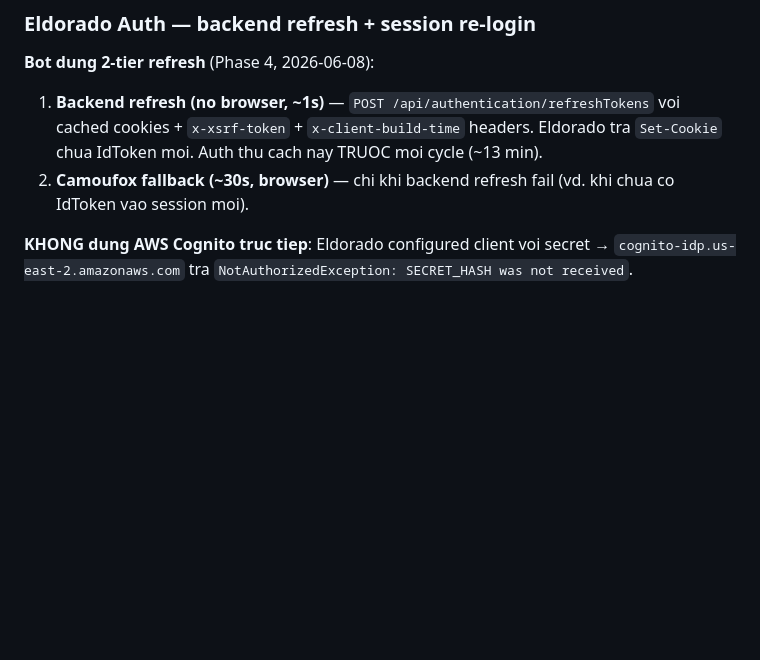
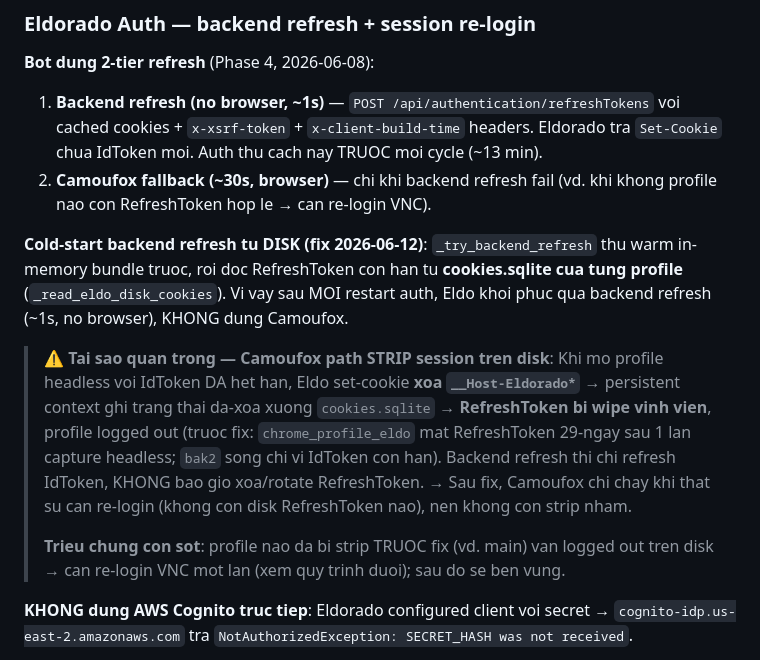
Before and after one commit to GegeTeamCode/BotPasteDon, a Markdown page: docs/operations.md, the part around the change. GitHub-like rendering; blank space fills up the shorter version.

Commit message:
docs(ops): document Eldo cold-start disk backend refresh + Camoufox strip cause
Co-Authored-By: Claude Opus 4.8 <noreply@anthropic.com>

```diff
--- a/docs/operations.md
+++ b/docs/operations.md
@@ -360,7 +360,23 @@ con KHONG dung lai. Mot instance spin DA xay ra (truoc fix) chi clear duoc bang
    voi cached cookies + `x-xsrf-token` + `x-client-build-time` headers. Eldorado
    tra `Set-Cookie` chua IdToken moi. Auth thu cach nay TRUOC moi cycle (~13 min).
 2. **Camoufox fallback (~30s, browser)** — chi khi backend refresh fail (vd. khi
-   chua co IdToken vao session moi).
+   khong profile nao con RefreshToken hop le → can re-login VNC).
+
+**Cold-start backend refresh tu DISK (fix 2026-06-12)**: `_try_backend_refresh`
+thu warm in-memory bundle truoc, roi doc RefreshToken con han tu **cookies.sqlite
+cua tung profile** (`_read_eldo_disk_cookies`). Vi vay sau MOI restart auth, Eldo
+khoi phuc qua backend refresh (~1s, no browser), KHONG dung Camoufox.
+
+> **⚠️ Tai sao quan trong — Camoufox path STRIP session tren disk**: Khi mo profile
+> headless voi IdToken DA het han, Eldo set-cookie **xoa `__Host-Eldorado*`** → persistent
+> context ghi trang thai da-xoa xuong `cookies.sqlite` → **RefreshToken bi wipe vinh vien**,
+> profile logged out (truoc fix: `chrome_profile_eldo` mat RefreshToken 29-ngay sau 1 lan
+> capture headless; `bak2` song chi vi IdToken con han). Backend refresh thi chi refresh
+> IdToken, KHONG bao gio xoa/rotate RefreshToken. → Sau fix, Camoufox chi chay khi that su
+> can re-login (khong con disk RefreshToken nao), nen khong con strip nham.
+>
+> **Trieu chung con sot**: profile nao da bi strip TRUOC fix (vd. main) van logged out tren
+> disk → can re-login VNC mot lan (xem quy trinh duoi); sau do se ben vung.
 
 **KHONG dung AWS Cognito truc tiep**: Eldorado configured client voi secret →
 `cognito-idp.us-east-2.amazonaws.com` tra `NotAuthorizedException: SECRET_HASH
```
